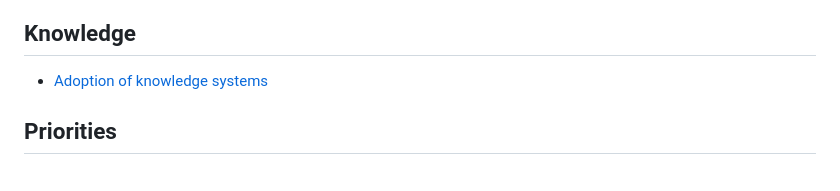
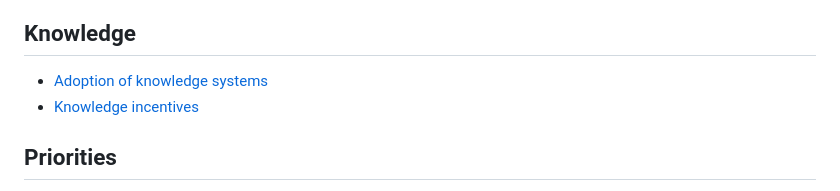
Before and after one commit to web3association/funding, a Markdown page: SUMMARY.md, the part around the change. Rendered like a GitHub page.

```diff
--- a/SUMMARY.md
+++ b/SUMMARY.md
@@ -28,6 +28,7 @@
 ## Knowledge
 
 * [Adoption of knowledge systems](knowledge/adoption-of-knowledge-systems.md)
+* [Knowledge incentives](knowledge/knowledge-incentives.md)
 
 ## Priorities
 
```
Also changed, not shown: knowledge/knowledge-incentives.md (added, +45 -0 lines), .gitbook/assets/knowledge-incentives.png (added).
